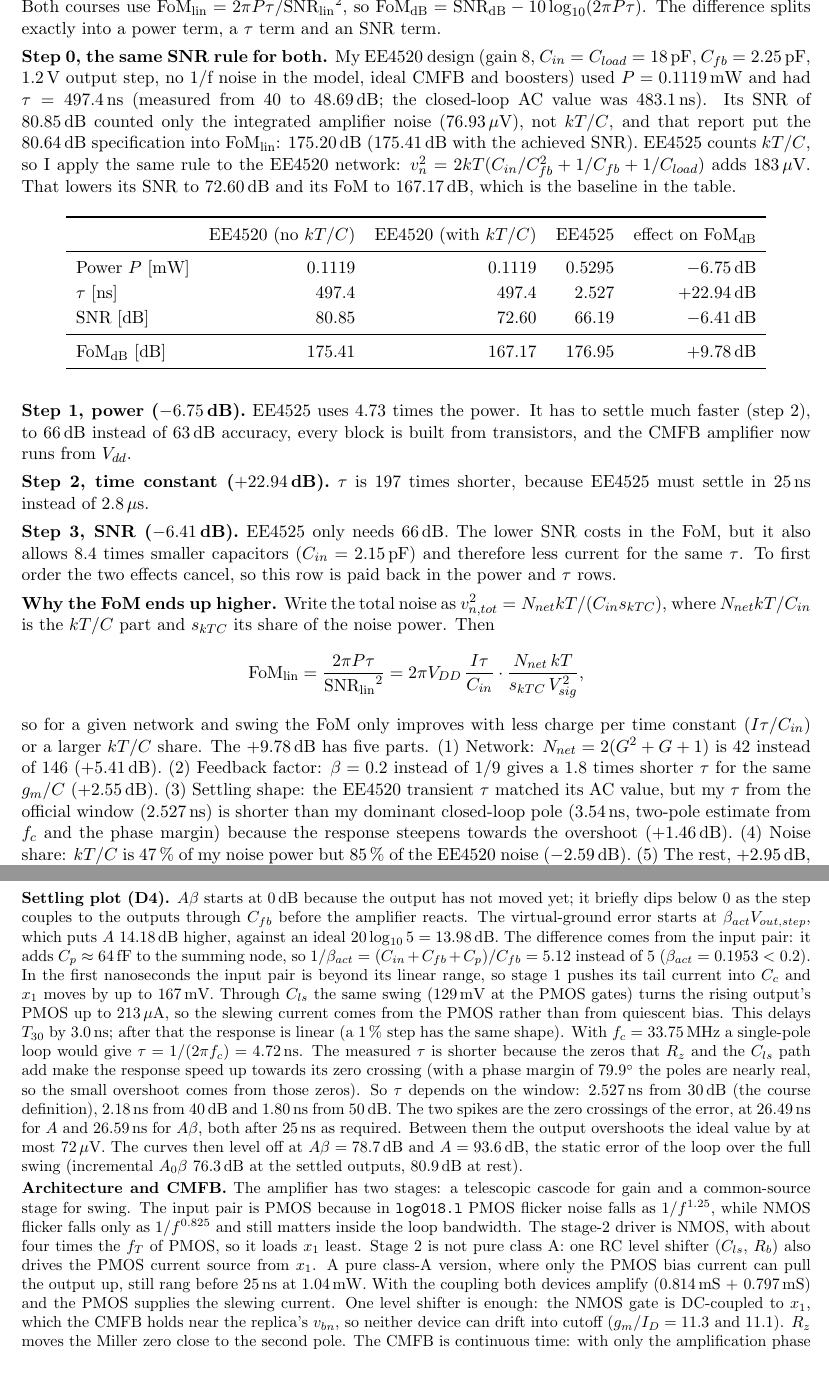
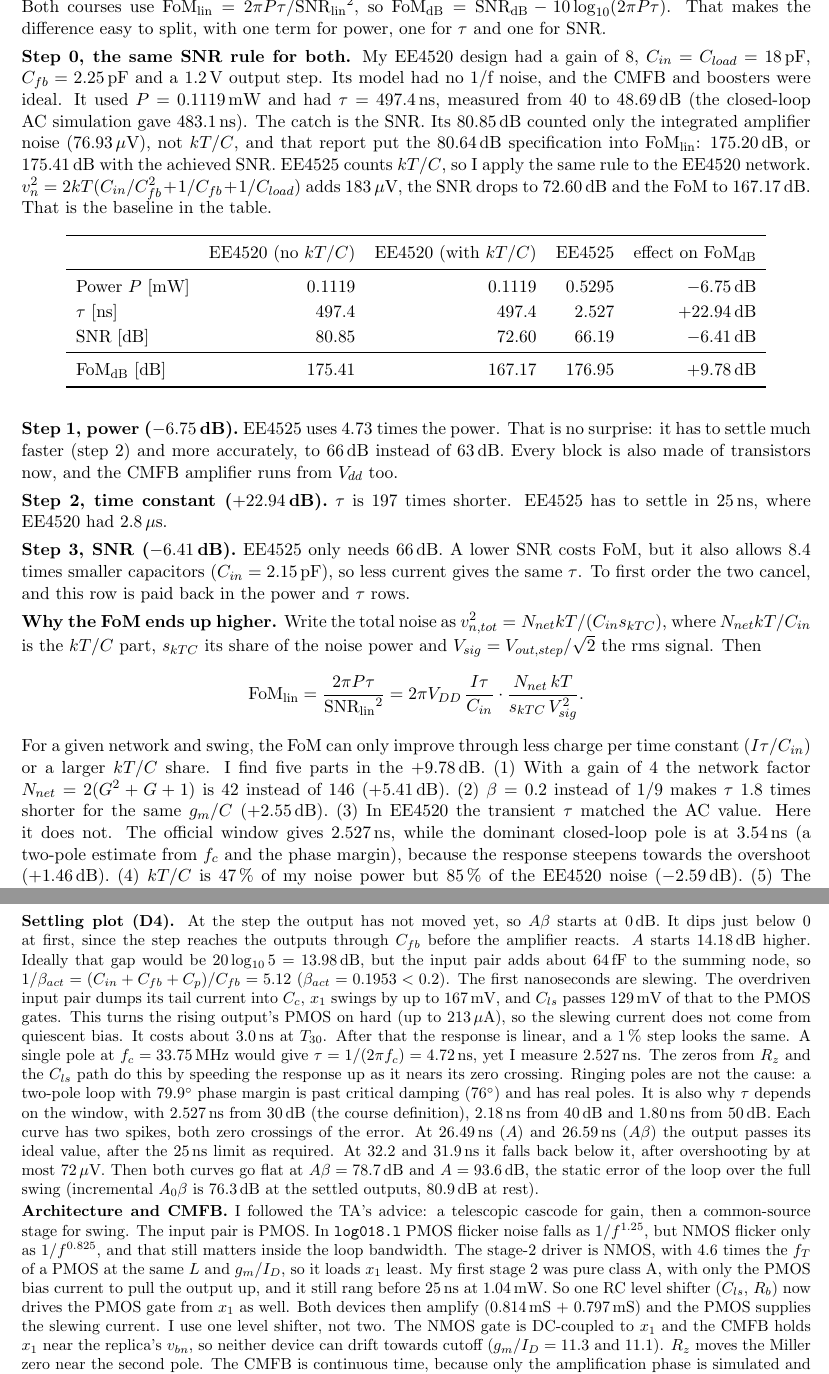
Before and after one commit to danieltyukov/tud-analog-cmos-design-2, a LaTeX document (report/main.tex, which reads report/generated/extra.tex): two parts of pages 7 and 8 of 8, joined at a grey line, cut so that both start at the same text. Compiled offline with pdfLaTeX.

Commit message:
Report: explain both settling spikes, label every bias node, rewrite pages 7 and 8
Page 8 now describes both zero crossings of each curve (26.49/26.59 ns and
32.2/31.9 ns) with the 72 uV overshoot between them, states real two-pole
poles (79.9 deg is past the 76 deg of critical damping) and the 4.6x NMOS/PMOS
fT ratio from the gm/ID tables. Page 2 gives the SNR with noisy Rin/Rfb
(66.10 dB, still passing). Page 7 defines V_sig.

D2: zp/zn labels at the Rz-Cc junction, replica-side Rd nodes labelled,
v_cmfb named in the CMFB figure.

report_extra.py adds generated macros for the return crossings, the
noisy-resistor noise run and the fT ratio; existing values are unchanged.
Pages 7 and 8 reworded in plain first-person prose. Still 8 pages;
crosscheck (KCL, 42 formulas, 60 figure values) and check_done pass.

```diff
--- a/report/generated/extra.tex
+++ b/report/generated/extra.tex
@@ -26,6 +26,11 @@
 \newcommand{\xOvershoot}{72}
 \newcommand{\xOvershootFinal}{211}
 \newcommand{\xOvershootT}{28.5}
+\newcommand{\xZcBackA}{32.2}
+\newcommand{\xZcBackAb}{31.9}
+\newcommand{\xVnNoisyR}{309.33}
+\newcommand{\xSNRNoisyR}{66.10}
+\newcommand{\xFtRatio}{4.6}
 \newcommand{\xTauWforty}{2.18}
 \newcommand{\xTauWfifty}{1.80}
 \newcommand{\xAbEnd}{78.7}
--- a/report/main.tex
+++ b/report/main.tex
@@ -193,16 +194,17 @@
 %% ---------------------------------------------------------------- page 7: D6
 \section*{Deliverable 6: Difference in FoM between EE4520 and EE4525}
 Both courses use $\mathrm{FoM_{lin}} = 2\pi P\tau/\mathrm{SNR_{lin}}^2$, so
-$\mathrm{FoM_{dB}} = \mathrm{SNR_{dB}} - 10\log_{10}(2\pi P\tau)$. The difference splits exactly into a power term, a
-$\tau$ term and an SNR term.
+$\mathrm{FoM_{dB}} = \mathrm{SNR_{dB}} - 10\log_{10}(2\pi P\tau)$. That makes the difference easy to split, with one
+term for power, one for $\tau$ and one for SNR.
 
-\textbf{Step 0, the same SNR rule for both.} My EE4520 design (gain 8, $C_{in} = C_{load} = 18$\,pF,
-$C_{fb} = 2.25$\,pF, 1.2\,V output step, no 1/f noise in the model, ideal CMFB and boosters) used $P = \ePow$\,mW and
-had $\tau = \eTau$\,ns (measured from 40 to 48.69\,dB; the closed-loop AC value was 483.1\,ns). Its SNR of \eSNR\,dB
-counted only the integrated amplifier noise (76.93\,$\mu$V), not $kT/C$, and that report put the 80.64\,dB
-specification into $\mathrm{FoM_{lin}}$: \xEFoMspec\,dB (\xEFoMach\,dB with the achieved SNR). EE4525 counts $kT/C$, so I
-apply the same rule to the EE4520 network: $v_n^2 = 2kT(C_{in}/C_{fb}^2 + 1/C_{fb} + 1/C_{load})$ adds \xEKTC\,$\mu$V.
-That lowers its SNR to \xESNR\,dB and its FoM to \xEFoM\,dB, which is the baseline in the table.
+\textbf{Step 0, the same SNR rule for both.} My EE4520 design had a gain of 8, $C_{in} = C_{load} = 18$\,pF,
+$C_{fb} = 2.25$\,pF and a 1.2\,V output step. Its model had no 1/f noise, and the CMFB and boosters were ideal. It used
+$P = \ePow$\,mW and had $\tau = \eTau$\,ns, measured from 40 to 48.69\,dB (the closed-loop AC simulation gave
+483.1\,ns). The catch is the SNR. Its \eSNR\,dB counted only the integrated amplifier noise (76.93\,$\mu$V), not $kT/C$,
+and that report put the 80.64\,dB specification into $\mathrm{FoM_{lin}}$: \xEFoMspec\,dB, or \xEFoMach\,dB with the
+achieved SNR. EE4525 counts $kT/C$, so I apply the same rule to the EE4520 network.
+$v_n^2 = 2kT(C_{in}/C_{fb}^2 + 1/C_{fb} + 1/C_{load})$ adds \xEKTC\,$\mu$V, the SNR drops to \xESNR\,dB and the FoM to
+\xEFoM\,dB. That is the baseline in the table.
 
 \begin{table}[H]\centering
 \renewcommand{\arraystretch}{1.15}
@@ -219,29 +221,30 @@
 \end{tabular}
 \end{table}
 
-\textbf{Step 1, power ($\xDP$\,dB).} EE4525 uses \xPratio\ times the power. It has to settle much faster (step 2), to
-66\,dB instead of 63\,dB accuracy, every block is built from transistors, and the CMFB amplifier now runs from $V_{dd}$.
+\textbf{Step 1, power ($\xDP$\,dB).} EE4525 uses \xPratio\ times the power. That is no surprise: it has to settle much
+faster (step 2) and more accurately, to 66\,dB instead of 63\,dB. Every block is also made of transistors now, and the
+CMFB amplifier runs from $V_{dd}$ too.
 
-\textbf{Step 2, time constant ($\xDT$\,dB).} $\tau$ is \xTauRatio\ times shorter, because EE4525 must settle in 25\,ns
-instead of 2.8\,$\mu$s.
+\textbf{Step 2, time constant ($\xDT$\,dB).} $\tau$ is \xTauRatio\ times shorter. EE4525 has to settle in 25\,ns,
+where EE4520 had 2.8\,$\mu$s.
 
-\textbf{Step 3, SNR ($\xDS$\,dB).} EE4525 only needs 66\,dB. The lower SNR costs in the FoM, but it also allows
-\xCapRatio\ times smaller capacitors ($C_{in} = \resCin$\,pF) and therefore less current for the same $\tau$. To first
-order the two effects cancel, so this row is paid back in the power and $\tau$ rows.
+\textbf{Step 3, SNR ($\xDS$\,dB).} EE4525 only needs 66\,dB. A lower SNR costs FoM, but it also allows \xCapRatio\ times
+smaller capacitors ($C_{in} = \resCin$\,pF), so less current gives the same $\tau$. To first order the two cancel, and
+this row is paid back in the power and $\tau$ rows.
 
 \textbf{Why the FoM ends up higher.} Write the total noise as $v_{n,tot}^2 = N_{net}kT/(C_{in}s_{kTC})$, where
-$N_{net}kT/C_{in}$ is the $kT/C$ part and $s_{kTC}$ its share of the noise power. Then
+$N_{net}kT/C_{in}$ is the $kT/C$ part, $s_{kTC}$ its share of the noise power and $V_{sig} = V_{out,step}/\sqrt{2}$ the
+rms signal. Then
 \[
 \mathrm{FoM_{lin}} = \frac{2\pi P\tau}{\mathrm{SNR_{lin}}^2}
-= 2\pi V_{DD}\,\frac{I\tau}{C_{in}}\cdot\frac{N_{net}\,kT}{s_{kTC}\,V_{sig}^2},
+= 2\pi V_{DD}\,\frac{I\tau}{C_{in}}\cdot\frac{N_{net}\,kT}{s_{kTC}\,V_{sig}^2}.
 \]
-so for a given network and swing the FoM only improves with less charge per time constant ($I\tau/C_{in}$) or a
-larger $kT/C$ share. The $\xDTot$\,dB has five parts.
-(1) Network: $N_{net} = 2(G^2+G+1)$ is 42 instead of 146 ($\xDNet$\,dB).
-(2) Feedback factor: $\beta = 0.2$ instead of $1/9$ gives a 1.8 times shorter $\tau$ for the same $g_m/C$ ($\xDBeta$\,dB).
-(3) Settling shape: the EE4520 transient $\tau$ matched its AC value, but my $\tau$ from the official window
-(\resTau\,ns) is shorter than my dominant closed-loop pole (\xTauTwoPole\,ns, two-pole estimate from $f_c$ and the phase margin)
-because the response steepens
-towards the overshoot ($\xDShape$\,dB).
-(4) Noise share: $kT/C$ is \xShareNow\,\% of my noise power but \xShareEE\,\% of the EE4520 noise ($\xDShare$\,dB).
-(5) The rest, $\xDAmp$\,dB, is the amplifier's charge efficiency (both designs use a 1.2\,V step, $\xDSwing$\,dB).
+For a given network and swing, the FoM can only improve through less charge per time constant ($I\tau/C_{in}$) or a
+larger $kT/C$ share. I find five parts in the $\xDTot$\,dB.
+(1) With a gain of 4 the network factor $N_{net} = 2(G^2+G+1)$ is 42 instead of 146 ($\xDNet$\,dB).
+(2) $\beta = 0.2$ instead of $1/9$ makes $\tau$ 1.8 times shorter for the same $g_m/C$ ($\xDBeta$\,dB).
+(3) In EE4520 the transient $\tau$ matched the AC value. Here it does not. The official window gives \resTau\,ns, while
+the dominant closed-loop pole is at \xTauTwoPole\,ns (a two-pole estimate from $f_c$ and the phase margin), because the
+response steepens towards the overshoot ($\xDShape$\,dB).
+(4) $kT/C$ is \xShareNow\,\% of my noise power but \xShareEE\,\% of the EE4520 noise ($\xDShare$\,dB).
+(5) The remaining $\xDAmp$\,dB is the amplifier's charge efficiency. The swing adds nothing, since both designs use a
@@ -255,31 +259,31 @@
 %% ---------------------------------------------------------------- page 8: short explanation
 \section*{Short Explanation}
 \small\setlength{\parskip}{2pt}\setlength{\abovedisplayskip}{3pt}\setlength{\belowdisplayskip}{3pt}
-\textbf{Settling plot (D4).} $A\beta$ starts at 0\,dB because the output has not moved yet; it briefly dips below 0
-as the step couples to the outputs through $C_{fb}$ before the amplifier reacts. The
-virtual-ground error starts at $\beta_{act}V_{out,step}$, which puts $A$ \resGapdB\,dB higher, against an ideal
-$20\log_{10}5 = \dd{20*ln(5)/ln(10)}$\,dB. The difference comes from the input pair: it adds $C_p \approx \xCp$\,fF to
-the summing node, so $1/\beta_{act} = (C_{in}+C_{fb}+C_p)/C_{fb} = \dd{1/\resBetaActual}$ instead of 5
-($\beta_{act} = \resBetaActual < 0.2$). In the first nanoseconds the input pair is beyond its linear range, so
-stage 1 pushes its tail current into $C_c$ and $x_1$ moves by up to \xXswing\,mV. Through $C_{ls}$ the same swing
-(\xGpswing\,mV at the PMOS gates) turns the rising output's PMOS up to \xIpk\,$\mu$A, so the slewing current comes from
-the PMOS rather than from quiescent bias. This delays $T_{30}$ by \dd[1]{\resTthirty-\xTthirtySmall}\,ns; after that the
-response is linear (a 1\,\% step has the same shape). With $f_c = \xFc$\,MHz a single-pole
-loop would give $\tau = 1/(2\pi f_c) = \xTauWc$\,ns. The measured $\tau$ is shorter because the zeros that $R_z$ and the
-$C_{ls}$ path add make the response speed up towards its zero crossing (with a phase margin of \xPM$^\circ$ the poles are
-nearly real, so the small overshoot comes from those zeros). So $\tau$ depends on the window: \resTau\,ns from
-30\,dB (the course definition), \xTauWforty\,ns from 40\,dB and \xTauWfifty\,ns from 50\,dB. The two spikes are the zero crossings of the error, at \resFirstPeakA\,ns for $A$ and
-\resFirstPeakAbeta\,ns for $A\beta$, both after 25\,ns as required. Between them the output overshoots the ideal value by at most \xOvershoot\,$\mu$V.
-The curves then level off at $A\beta = \xAbEnd$\,dB and $A = \xAEnd$\,dB, the static error of the loop over the full
-swing (incremental $A_0\beta$ \xTzeroExt\,dB at the settled outputs, \xTzero\,dB at rest).
+\textbf{Settling plot (D4).} At the step the output has not moved yet, so $A\beta$ starts at 0\,dB. It dips just
+below 0 at first, since the step reaches the outputs through $C_{fb}$ before the amplifier reacts. $A$ starts
+\resGapdB\,dB higher. Ideally that gap would be $20\log_{10}5 = \dd{20*ln(5)/ln(10)}$\,dB, but the input pair adds about
+\xCp\,fF to the summing node, so $1/\beta_{act} = (C_{in}+C_{fb}+C_p)/C_{fb} = \dd{1/\resBetaActual}$
+($\beta_{act} = \resBetaActual < 0.2$). The first nanoseconds are slewing. The overdriven input pair dumps its tail
+current into $C_c$, $x_1$ swings by up to \xXswing\,mV, and $C_{ls}$ passes \xGpswing\,mV of that to the PMOS gates.
+This turns the rising output's PMOS on hard (up to \xIpk\,$\mu$A), so the slewing current does not come from
+quiescent bias. It costs about \dd[1]{\resTthirty-\xTthirtySmall}\,ns at $T_{30}$. After that the response is linear,
+and a 1\,\% step looks the same. A single pole at $f_c = \xFc$\,MHz would give $\tau = 1/(2\pi f_c) = \xTauWc$\,ns, yet I
+measure \resTau\,ns. The zeros from $R_z$ and the $C_{ls}$ path do this by speeding the response up as it nears its zero
+crossing. Ringing poles are not the cause: a two-pole loop with \xPM$^\circ$ phase margin is past critical damping
+(76$^\circ$) and has real poles. It is also why $\tau$ depends on the window, with \resTau\,ns from 30\,dB (the course
+definition), \xTauWforty\,ns from 40\,dB and \xTauWfifty\,ns from 50\,dB. Each curve has two spikes, both zero crossings
+of the error. At \resFirstPeakA\,ns ($A$) and \resFirstPeakAbeta\,ns ($A\beta$) the output passes its ideal value,
+after the 25\,ns limit as required. At \xZcBackA\ and \xZcBackAb\,ns it falls back below it, after overshooting by at
+most \xOvershoot\,$\mu$V. Then both curves go flat at $A\beta = \xAbEnd$\,dB and $A = \xAEnd$\,dB, the static error of
+the loop over the full swing (incremental $A_0\beta$ is \xTzeroExt\,dB at the settled outputs, \xTzero\,dB at rest).
 
-\textbf{Architecture and CMFB.} The amplifier has two stages: a telescopic cascode for gain and a common-source stage
-for swing. The input pair is PMOS because in \texttt{log018.l} PMOS flicker noise falls as $1/f^{1.25}$, while NMOS
-flicker falls only as $1/f^{0.825}$ and still matters inside the loop bandwidth. The stage-2 driver is NMOS, with about
-four times the $f_T$ of PMOS, so it loads $x_1$ least. Stage 2 is not pure class A: one RC level shifter ($C_{ls}$, $R_b$)
-also drives the PMOS current source from $x_1$. A pure class-A version, where only the PMOS bias current can pull the
-output up, still rang before 25\,ns at 1.04\,mW. With the coupling both devices amplify (\xGmNine\,mS + \xGmEleven\,mS)
-and the PMOS supplies the slewing current. One level shifter is enough: the NMOS gate is DC-coupled
-to $x_1$, which the CMFB holds near the replica's $v_{bn}$, so neither device can drift into cutoff ($g_m/I_D = \xGmIdNine$
-and \xGmIdEleven).
-$R_z$ moves the Miller zero close to the second pole. The CMFB is continuous time: with only the amplification phase
+\textbf{Architecture and CMFB.} I followed the TA's advice: a telescopic cascode for gain, then a common-source stage
+for swing. The input pair is PMOS. In \texttt{log018.l} PMOS flicker noise falls as $1/f^{1.25}$, but NMOS flicker only
+as $1/f^{0.825}$, and that still matters inside the loop bandwidth. The stage-2 driver is NMOS, with \xFtRatio\ times
+the $f_T$ of a PMOS at the same $L$ and $g_m/I_D$, so it loads $x_1$ least. My first stage 2 was pure class A, with only
+the PMOS bias current to pull the output up, and it still rang before 25\,ns at 1.04\,mW. So one RC level shifter
+($C_{ls}$, $R_b$) now drives the PMOS gate from $x_1$ as well. Both devices then amplify (\xGmNine\,mS +
+\xGmEleven\,mS) and the PMOS supplies the slewing current. I use one level shifter, not two. The NMOS gate is
+DC-coupled to $x_1$ and the CMFB holds $x_1$ near the replica's $v_{bn}$, so neither device can drift towards cutoff
+($g_m/I_D = \xGmIdNine$ and \xGmIdEleven). $R_z$ moves the Miller zero near the second pole. The CMFB is continuous
+time, because only the amplification phase is simulated and an SC CMFB would just add switches and load.
```
Also changed, not shown: PROGRESS.md (+27 -0 lines), report/circuits/amp.tex (+2 -2 lines), report/circuits/bias.tex (+4 -0 lines), report/circuits/cmfb.tex (+1 -1 lines), report/5714699.pdf, report/main.pdf, report/main.tex (95 more changed lines), 1 other file.
